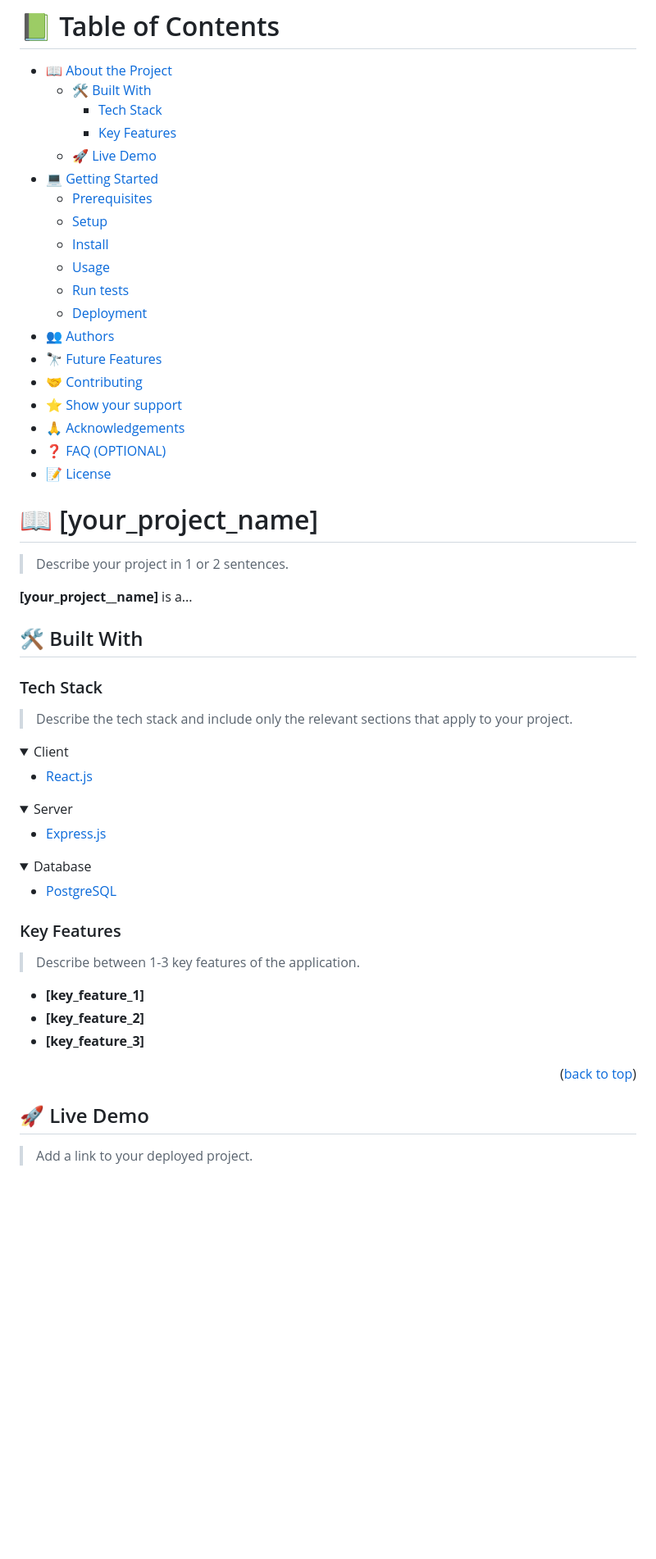
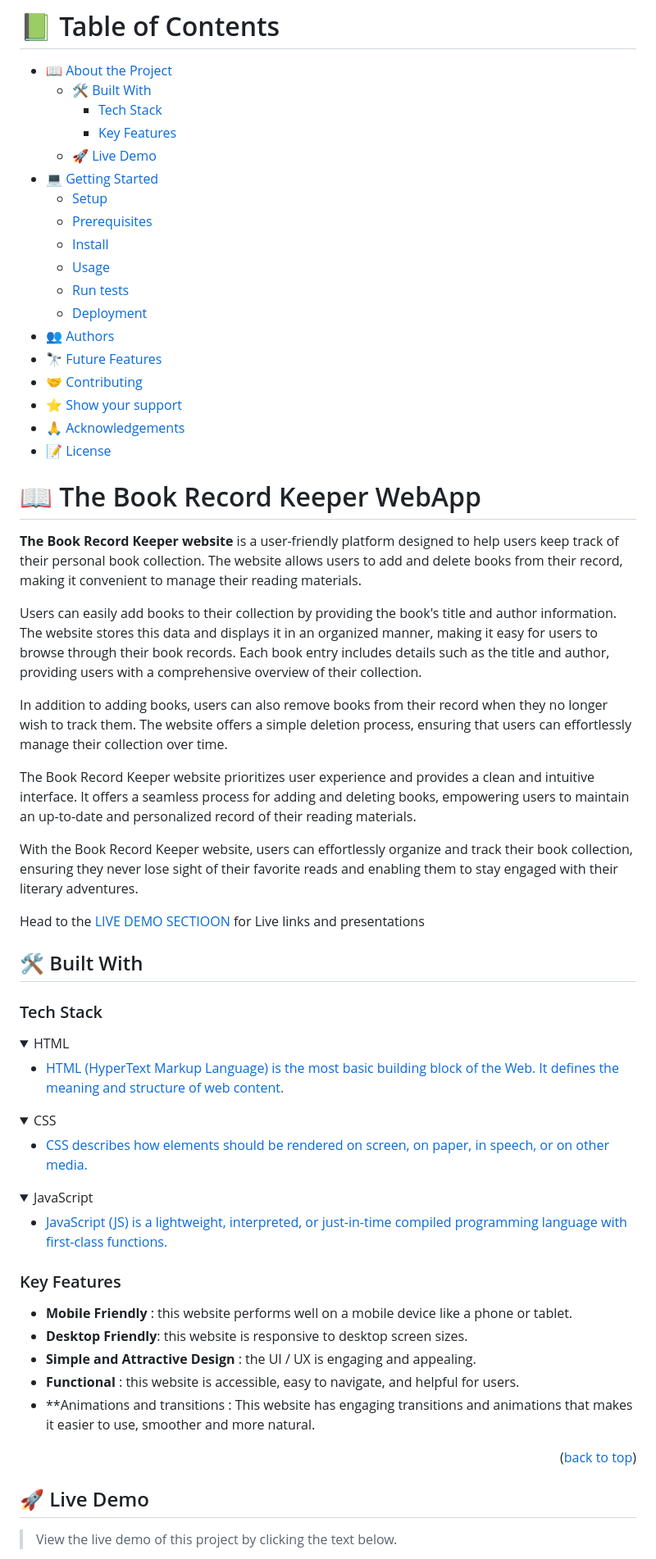
Before and after one commit to geekelo/awesome-books-webapp, a Markdown page: README.md, the part around one of its changes. Shown at 82% size. Rendered like a GitHub page; folded sections open; blank space fills up the shorter version.

```diff
--- a/README.md
+++ b/README.md
@@ -47,8 +45,8 @@ For more information on the importance of a professional README for your reposit
     - [Key Features](#key-features)
   - [🚀 Live Demo](#live-demo)
 - [💻 Getting Started](#getting-started)
+  - [Setup](#setup)
   - [Prerequisites](#prerequisites)
-  - [Setup](#setup)
   - [Install](#install)
   - [Usage](#usage)
   - [Run tests](#run-tests)
@@ -58,41 +56,46 @@ For more information on the importance of a professional README for your reposit
 - [🤝 Contributing](#contributing)
 - [⭐️ Show your support](#support)
 - [🙏 Acknowledgements](#acknowledgements)
-- [❓ FAQ (OPTIONAL)](#faq)
 - [📝 License](#license)
 
 <!-- PROJECT DESCRIPTION -->
 
-# 📖 [your_project_name] <a name="about-project"></a>
+# 📖 The Book Record Keeper WebApp <a name="about-project"></a>
 
-> Describe your project in 1 or 2 sentences.
+**The Book Record Keeper website** is a user-friendly platform designed to help users keep track of their personal book collection. The website allows users to add and delete books from their record, making it convenient to manage their reading materials.
 
-**[your_project__name]** is a...
+Users can easily add books to their collection by providing the book's title and author information. The website stores this data and displays it in an organized manner, making it easy for users to browse through their book records. Each book entry includes details such as the title and author, providing users with a comprehensive overview of their collection.
+
+In addition to adding books, users can also remove books from their record when they no longer wish to track them. The website offers a simple deletion process, ensuring that users can effortlessly manage their collection over time.
+
+The Book Record Keeper website prioritizes user experience and provides a clean and intuitive interface. It offers a seamless process for adding and deleting books, empowering users to maintain an up-to-date and personalized record of their reading materials.
+
+With the Book Record Keeper website, users can effortlessly organize and track their book collection, ensuring they never lose sight of their favorite reads and enabling them to stay engaged with their literary adventures.
+
+Head to the <a href="#live-demo">LIVE DEMO SECTIOON</a> for Live links and presentations
 
 ## 🛠 Built With <a name="built-with"></a>
 
 ### Tech Stack <a name="tech-stack"></a>
 
-> Describe the tech stack and include only the relevant sections that apply to your project.
-
 <details>
-  <summary>Client</summary>
+  <summary>HTML</summary>
   <ul>
-    <li><a href="https://reactjs.org/">React.js</a></li>
+    <li><a href="https://developer.mozilla.org/en-US/docs/Web/HTML">HTML (HyperText Markup Language) is the most basic building block of the Web. It defines the meaning and structure of web content.</a></li>
   </ul>
 </details>
 
 <details>
-  <summary>Server</summary>
+  <summary>CSS</summary>
   <ul>
-    <li><a href="https://expressjs.com/">Express.js</a></li>
+    <li><a href="https://developer.mozilla.org/en-US/docs/Web/CSS">CSS describes how elements should be rendered on screen, on paper, in speech, or on other media.</a></li>
   </ul>
 </details>
 
 <details>
-<summary>Database</summary>
+<summary>JavaScript</summary>
   <ul>
-    <li><a href="https://www.postgresql.org/">PostgreSQL</a></li>
+    <li><a href="https://developer.mozilla.org/en-US/docs/Web/JavaScript">JavaScript (JS) is a lightweight, interpreted, or just-in-time compiled programming language with first-class functions.</a></li>
   </ul>
 </details>
 
@@ -100,11 +103,13 @@ For more information on the importance of a professional README for your reposit
 
 ### Key Features <a name="key-features"></a>
 
-> Describe between 1-3 key features of the application.
-
-- **[key_feature_1]**
-- **[key_feature_2]**
-- **[key_feature_3]**
+- **Mobile Friendly** : this website performs well on a mobile device like a phone or tablet.
+- **Desktop Friendly**: this website is responsive to desktop screen sizes.
+- **Simple and Attractive Design** : the UI / UX is engaging and appealing.
+- **Functional** : this website is accessible, easy to navigate, and helpful for users.
+- **Animations and transitions : This website has engaging transitions and animations that makes it easier to use, smoother and more natural.
+<!-- - ** PopUp windows **: this features add to see the project details about each project in popup windows.
+-  ** Form validation **: this features validate the email should be lowercase for portfolio contact. -->
 
 <p align="right">(<a href="#readme-top">back to top</a>)</p>
 
@@ -112,5 +117,5 @@ For more information on the importance of a professional README for your reposit
 
 ## 🚀 Live Demo <a name="live-demo"></a>
 
-> Add a link to your deployed project.
+> View the live demo of this project by clicking the text below.
 
```
Also changed, not shown: other parts of README.md (+65 -132 lines).
